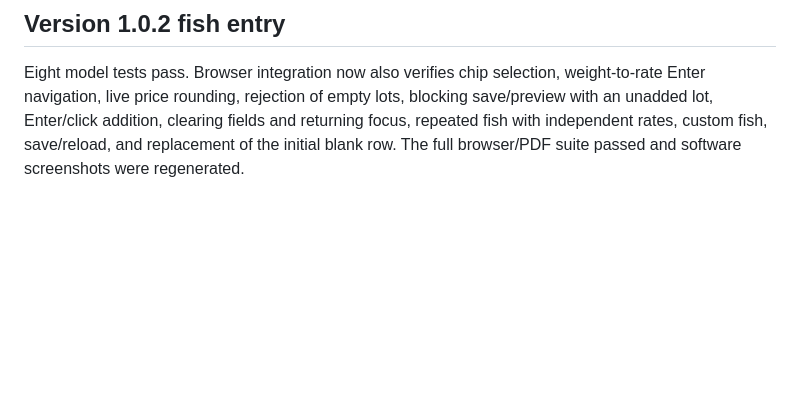
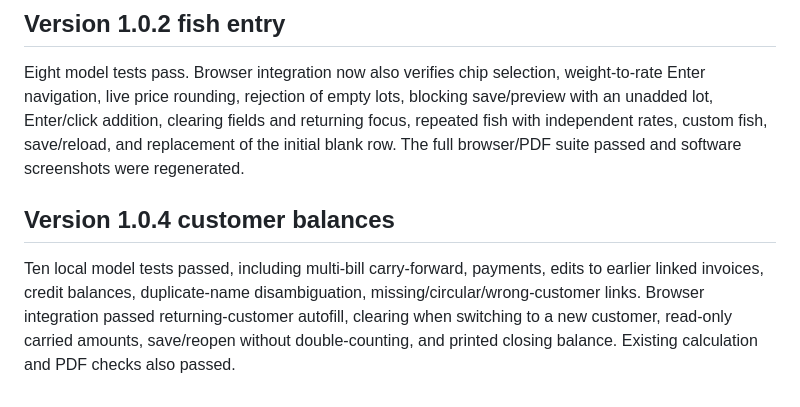
Before and after one commit to The-Rohan/invoice, a Markdown page: docs/VALIDATION.md, the part around the change. GitHub-like rendering; blank space fills up the shorter version.

```diff
--- a/docs/VALIDATION.md
+++ b/docs/VALIDATION.md
@@ -35,3 +35,7 @@ The workflow YAML was parsed and its build dependency/permissions checked locall
 ## Version 1.0.2 fish entry
 
 Eight model tests pass. Browser integration now also verifies chip selection, weight-to-rate Enter navigation, live price rounding, rejection of empty lots, blocking save/preview with an unadded lot, Enter/click addition, clearing fields and returning focus, repeated fish with independent rates, custom fish, save/reload, and replacement of the initial blank row. The full browser/PDF suite passed and software screenshots were regenerated.
+
+## Version 1.0.4 customer balances
+
+Ten local model tests passed, including multi-bill carry-forward, payments, edits to earlier linked invoices, credit balances, duplicate-name disambiguation, missing/circular/wrong-customer links. Browser integration passed returning-customer autofill, clearing when switching to a new customer, read-only carried amounts, save/reopen without double-counting, and printed closing balance. Existing calculation and PDF checks also passed.
```
Also changed, not shown: README.md (+8 -2 lines), docs/RELEASE-NOTES.md (+2 -0 lines), docs/screenshots/02-invoice-editor.png, 7 other files.
